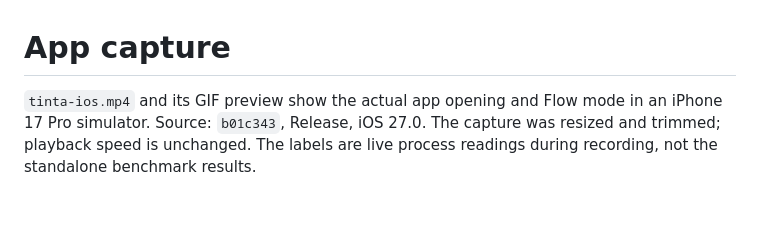
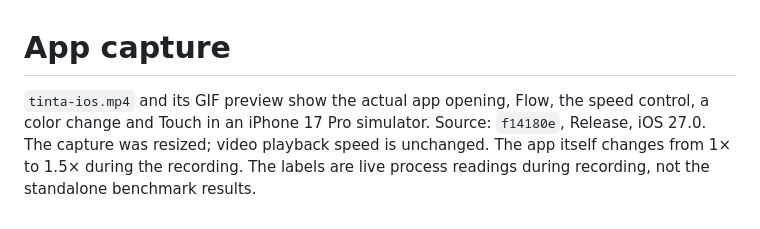
Before and after one commit to rafaelaugustos/tinta-ns, a Markdown page: docs/media/README.md, the part around the change. GitHub-like rendering.

```diff
--- a/docs/media/README.md
+++ b/docs/media/README.md
@@ -1,3 +1,3 @@
 # App capture
 
-`tinta-ios.mp4` and its GIF preview show the actual app opening and Flow mode in an iPhone 17 Pro simulator. Source: `b01c343`, Release, iOS 27.0. The capture was resized and trimmed; playback speed is unchanged. The labels are live process readings during recording, not the standalone benchmark results.
+`tinta-ios.mp4` and its GIF preview show the actual app opening, Flow, the speed control, a color change and Touch in an iPhone 17 Pro simulator. Source: `f14180e`, Release, iOS 27.0. The capture was resized; video playback speed is unchanged. The app itself changes from 1× to 1.5× during the recording. The labels are live process readings during recording, not the standalone benchmark results.
```
Also changed, not shown: benchmarks/PROTOCOL.md (+6 -2 lines), benchmarks/RESULTS.md (+24 -0 lines), docs/media/tinta-ios.gif, 9 other files.
